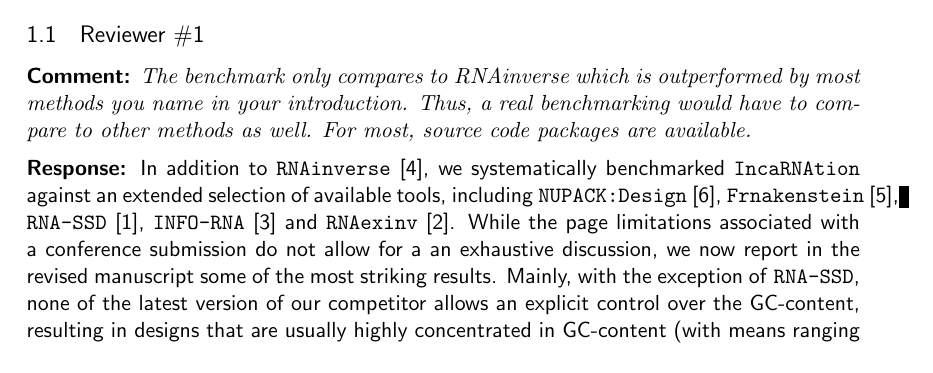
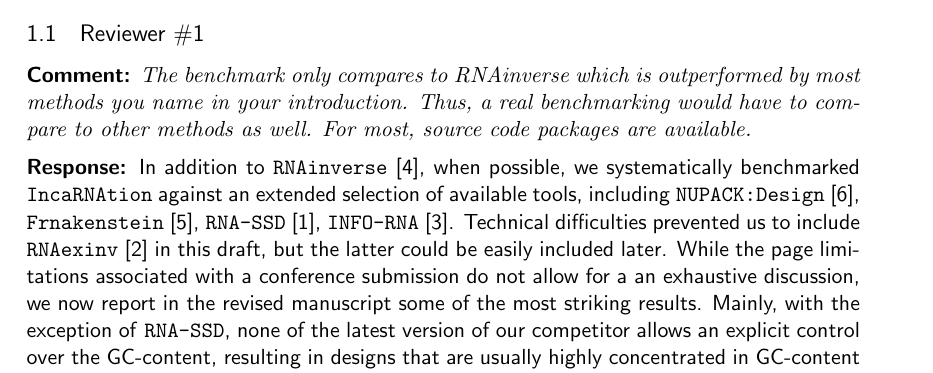
Before and after one commit to junhl/IncaRNAtion, a LaTeX document (ISMB/ResponseToReviewers-Incarnation-ISMB-2013.tex): part of page 1 of 5, cut so that both start at the same text. Compiled offline with pdfLaTeX.

Commit message:
update answer

```diff
--- a/ISMB/ResponseToReviewers-Incarnation-ISMB-2013.tex
+++ b/ISMB/ResponseToReviewers-Incarnation-ISMB-2013.tex
@@ -82,7 +82,8 @@ First of all, the authors wish to express their gratitude to the reviewers for t
 \subsection{Reviewer \#1}
 
 \Comment{The benchmark only compares to RNAinverse which is outperformed by most methods you name in your introduction. Thus, a real benchmarking would have to compare to other methods as well. For most, source code packages are available.}
-\Answer{In addition to \RNAinverse~\cite{Hofacker:1994}, we systematically benchmarked \ourprog against an extended selection of available tools, including \NUPACK~\cite{Zadeh:2011fk}, \frankenstein~\cite{Lyngso:2012vn}, \RNASSD~\cite{Aguirre-Hernandez:2007kx}, \INFORNA~\cite{Busch:2006uq} and \RNAexinv~\cite{Avihoo:2011fk}. While the page limitations associated with a conference submission do not allow for a an exhaustive discussion, we now report in the revised manuscript some of the most striking results. Mainly, with the exception of \RNASSD, none of the latest version of our competitor allows an explicit control over the \GCContent, resulting in designs that are usually highly concentrated in \GCContent (with means ranging from 50\% to 80\% depending on the software). \textbf{FIXME: What should I add here? I think Vlad already added the histogram for the distribution of GC already (?)}
+\Answer{In addition to \RNAinverse~\cite{Hofacker:1994}, when possible, we systematically benchmarked \ourprog against an extended selection of available tools, including \NUPACK~\cite{Zadeh:2011fk}, \frankenstein~\cite{Lyngso:2012vn}, \RNASSD~\cite{Aguirre-Hernandez:2007kx}, \INFORNA~\cite{Busch:2006uq}. Technical difficulties prevented us to include \RNAexinv~\cite{Avihoo:2011fk} in this draft, but the latter could be easily included later. While the page limitations associated with a conference submission do not allow for a an exhaustive discussion, we now report in the revised manuscript some of the most striking results. Mainly, with the exception of \RNASSD, none of the latest version of our competitor allows an explicit control over the \GCContent, resulting in designs that are usually highly concentrated in \GCContent (with means ranging from 50\% to 80\% depending on the software).
+At low {\GCContent}s, our results showed that \ourprog is more efficient (i.e. fast and scalable to large structure) than local search approaches and generate more diverse sequences.
 }
 
 \Comment{Since you have shown that RNAinverse biases the GC-content to 50-70, the GC-content increase/decrease for lower/higher IncaRNAtion values, resp., when successivly applying RNAinverse (Supp 5.2) is to be expected.}
```
